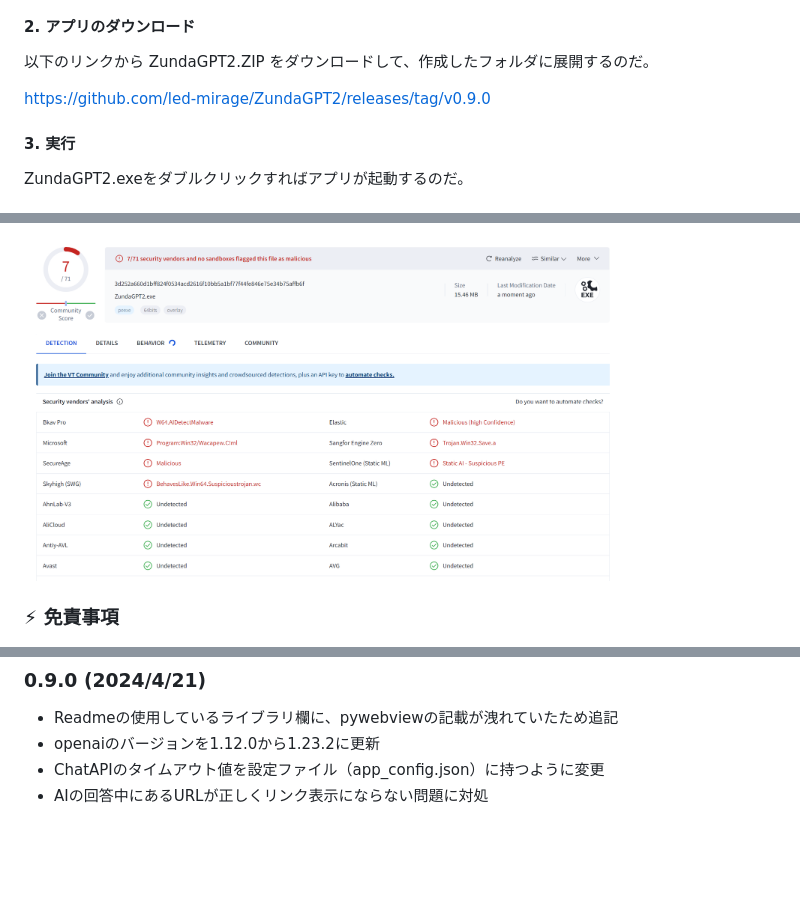
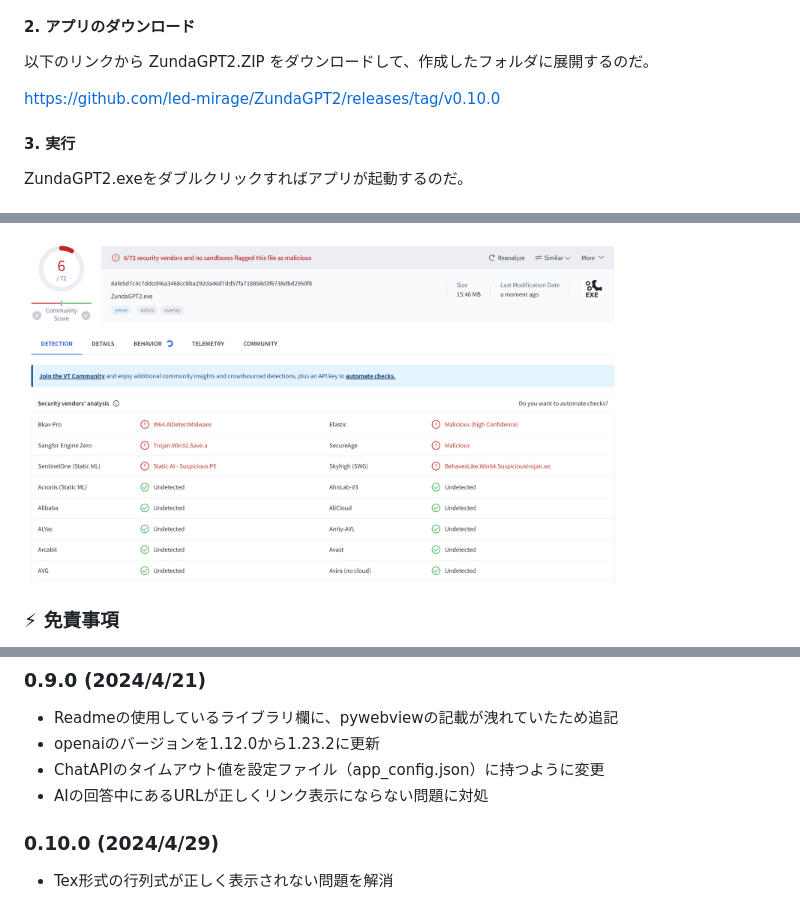
Before and after one commit to led-mirage/ZundaGPT2, a Markdown page: Readme.md, 3 parts joined by grey strips. GitHub-like rendering; pictures changed too: doc/virustotal_0.10.0.png (added); blank space fills up the shorter version.

```diff
--- a/Readme.md
+++ b/Readme.md
@@ -66,7 +66,7 @@ Windowsの場合は、Windowsの検索窓で「環境変数を編集」で検索
 
 以下のリンクから ZundaGPT2.ZIP をダウンロードして、作成したフォルダに展開するのだ。
 
-https://github.com/led-mirage/ZundaGPT2/releases/tag/v0.9.0
+https://github.com/led-mirage/ZundaGPT2/releases/tag/v0.10.0
 
 #### 3. 実行
 
@@ -146,5 +146,5 @@ VirusTotalでのチェック結果は以下の通りなのだ。
 
-<img src="doc/virustotal_0.9.0.png" width="600">
+<img src="doc/virustotal_0.10.0.png" width="600">
 
 ### ⚡ 免責事項
 
@@ -275,3 +275,7 @@ VirusTotalでのチェック結果は以下の通りなのだ。
 - openaiのバージョンを1.12.0から1.23.2に更新
 - ChatAPIのタイムアウト値を設定ファイル（app_config.json）に持つように変更
 - AIの回答中にあるURLが正しくリンク表示にならない問題に対処
+
+### 0.10.0 (2024/4/29)
+
+- Tex形式の行列式が正しく表示されない問題を解消
```
Also changed, not shown: other parts of Readme.md (+1 -1 lines), 2 other files.
